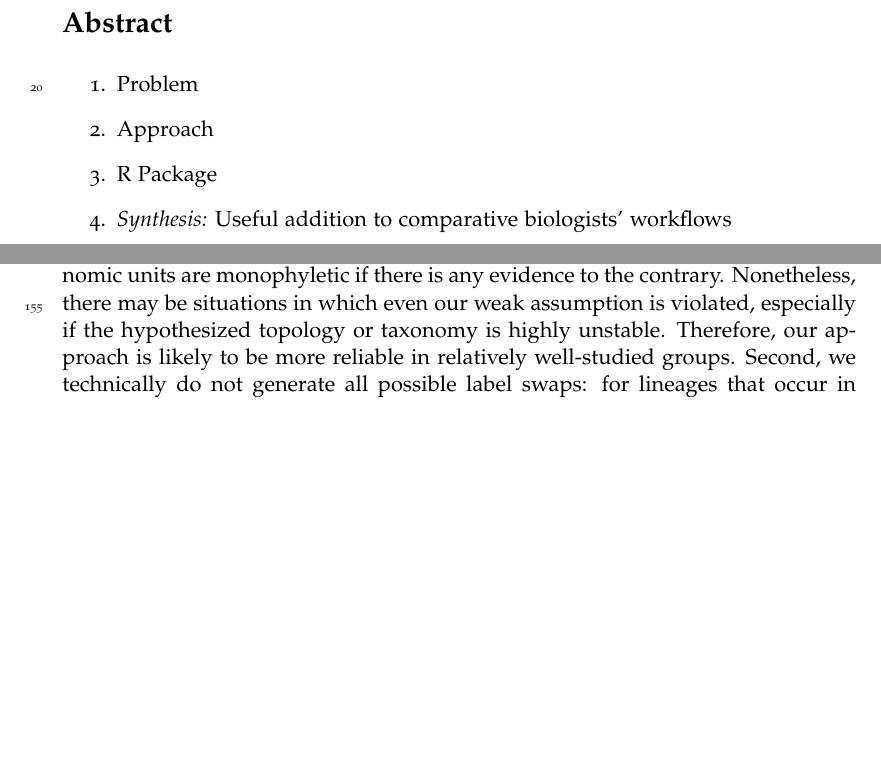
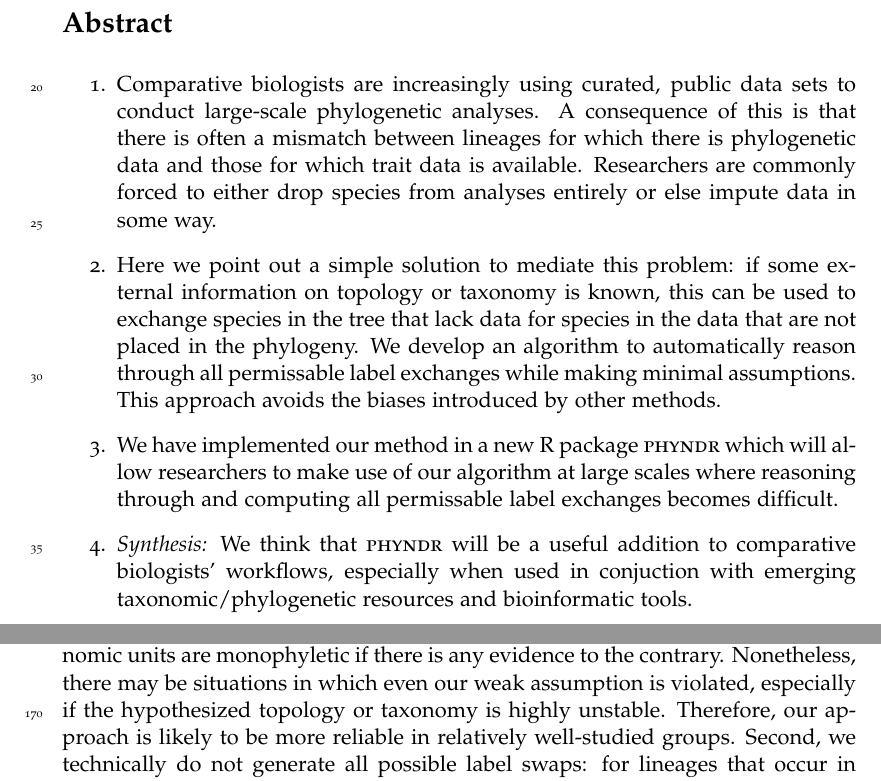
Before and after one commit to traitecoevo/phyndr-ms, a LaTeX document (ms/phyndr-ms.tex): two parts of pages 2 and 6 of 10, joined at a grey line, cut so that both start at the same text, the shorter picture padded with empty space. Compiled offline with pdfLaTeX; a missing bibliography style is replaced by a similar one.

Commit message:
threw in a first pass at an abstract

```diff
--- a/ms/phyndr-ms.tex
+++ b/ms/phyndr-ms.tex
@@ -48,10 +48,13 @@ $^{*}$ Email for correspondence: \texttt{mwpennell@gmail.com}\\
 \singlespacing
 \section{Abstract}
 \begin{enumerate}
-\item Problem
-\item Approach
-\item R Package
-\item \emph{Synthesis:} Useful addition to comparative biologists' workflows
+\item Comparative biologists are increasingly using curated, public data sets to conduct large-scale phylogenetic analyses. A consequence of this is that there is often a mismatch between lineages for which there is phylogenetic data and those for which trait data is available. Researchers are commonly forced to either drop species from analyses entirely or else impute data in some way.
+
+\item Here we point out a simple solution to mediate this problem: if some external information on topology or taxonomy is known, this can be used to exchange species in the tree that lack data for species in the data that are not placed in the phylogeny. We develop an algorithm to automatically reason through all permissable label exchanges while making minimal assumptions. This approach avoids the biases introduced by other methods.
+
+\item We have implemented our method in a new R package \textsc{phyndr} which will allow researchers to make use of our algorithm at large scales where reasoning through and computing all permissable label exchanges becomes difficult.
+
+\item \emph{Synthesis:} We think that \textsc{phyndr} will be a useful addition to comparative biologists' workflows, especially when used in conjuction with emerging taxonomic/phylogenetic resources and bioinformatic tools.
 \end{enumerate}
 
 \vfill
```
Also changed, not shown: ms/phyndr.bib (+1 -1 lines).
